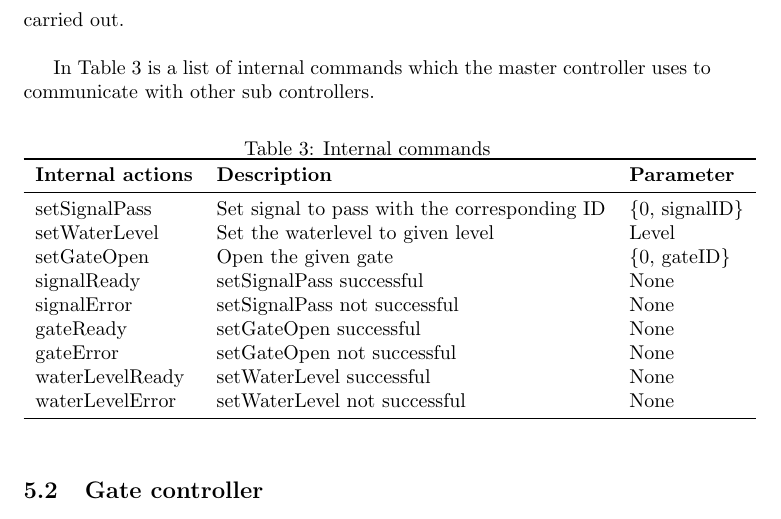
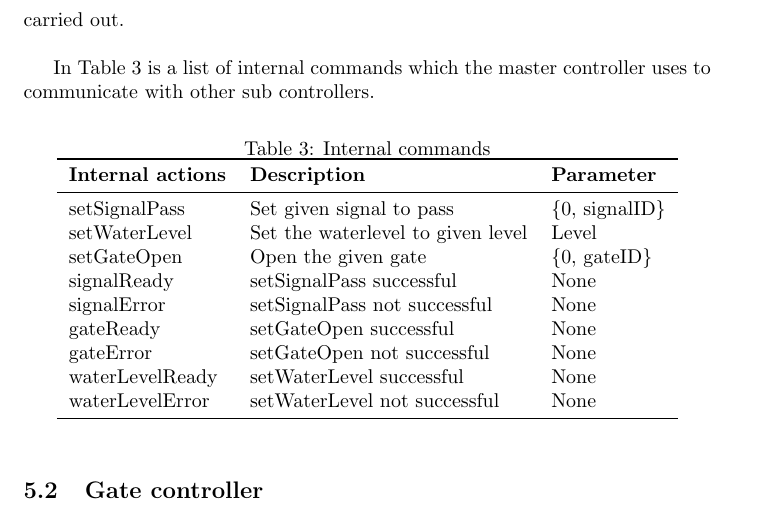
Before and after one commit to snoste/lift, a LaTeX document (Reports/Session5/report-session5.tex, which reads Reports/Session5/subcontrollers.tex): part of page 9 of 9, cut so that both start at the same text. Compiled offline with pdfLaTeX.

Commit message:
fitted table3 width

```diff
--- a/Reports/Session5/subcontrollers.tex
+++ b/Reports/Session5/subcontrollers.tex
@@ -27,7 +27,7 @@ In Table \ref{tab:internal} is a list of internal commands which the master cont
 		\toprule
 		\textbf{Internal actions} & \textbf{Description} & \textbf{Parameter} \\
 		\midrule
-		setSignalPass & Set signal to pass with the corresponding ID  & \{0, signalID\} \\
+		setSignalPass & Set given signal to pass & \{0, signalID\} \\
 		setWaterLevel & Set the waterlevel to given level & Level\\
 		setGateOpen & Open the given gate & \{0, gateID\} \\
 		signalReady & setSignalPass successful & None\\
```
